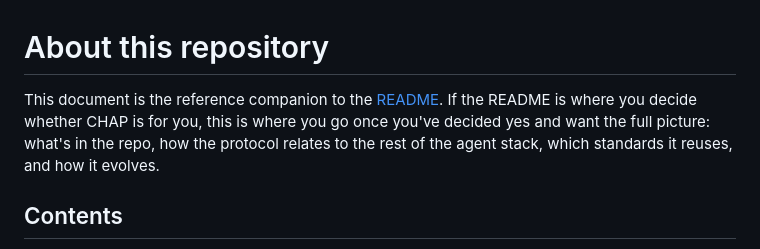
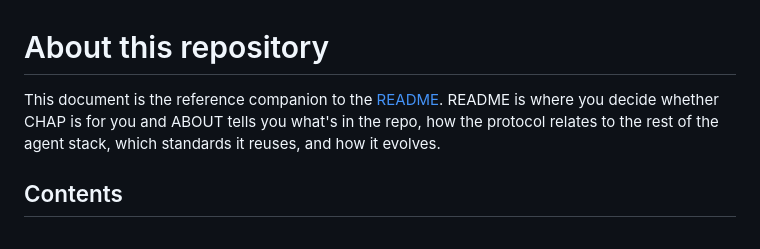
Before and after one commit to BrightbeamAI/chap, a Markdown page: ABOUT.md, the part around the change. Drawn GitHub-style.

```diff
--- a/ABOUT.md
+++ b/ABOUT.md
@@ -1,6 +1,6 @@
 # About this repository
 
-This document is the reference companion to the [README](./README.md). If the README is where you decide whether CHAP is for you, this is where you go once you've decided yes and want the full picture: what's in the repo, how the protocol relates to the rest of the agent stack, which standards it reuses, and how it evolves.
+This document is the reference companion to the [README](./README.md). README is where you decide whether CHAP is for you and ABOUT tells you what's in the repo, how the protocol relates to the rest of the agent stack, which standards it reuses, and how it evolves.
 
 ## Contents
 
```
